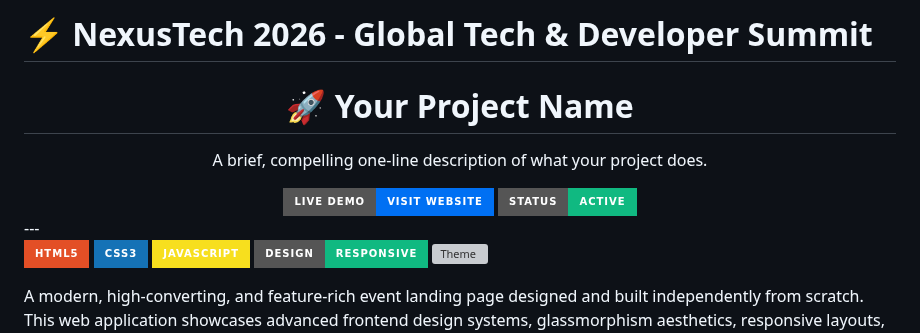
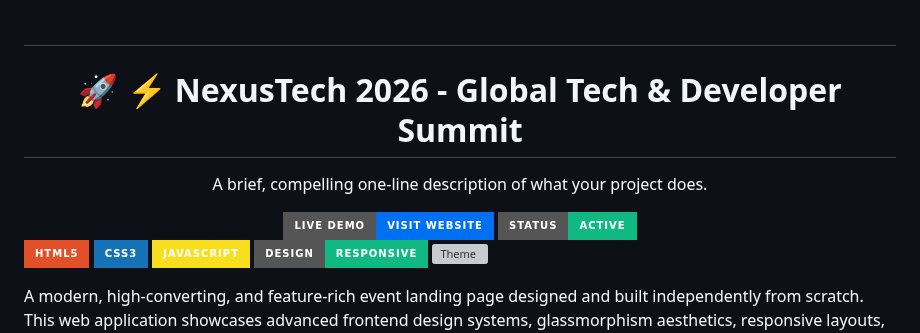
Before and after one commit to RaHuLxDeV1201/event-landing-page, a Markdown page: README.md, the part around the change. GitHub-like rendering; badges without logos; grey boxes are pictures that could not be loaded.

```diff
--- a/README.md
+++ b/README.md
@@ -1,8 +1,6 @@
-# ⚡ NexusTech 2026 - Global Tech & Developer Summit
-
 <div align="center">
 
-  <h1>🚀 Your Project Name</h1>
+  # <h1>🚀  ⚡ NexusTech 2026 - Global Tech & Developer Summit</h1>
 
   <p>A brief, compelling one-line description of what your project does.</p>
 
@@ -17,7 +15,7 @@
   </a>
 
 </div>
----
+
 
 ![HTML5](https://img.shields.io/badge/HTML5-E34F26?style=for-the-badge&logo=html5&logoColor=white)
 ![CSS3](https://img.shields.io/badge/CSS3-1572B6?style=for-the-badge&logo=css3&logoColor=white)
```
